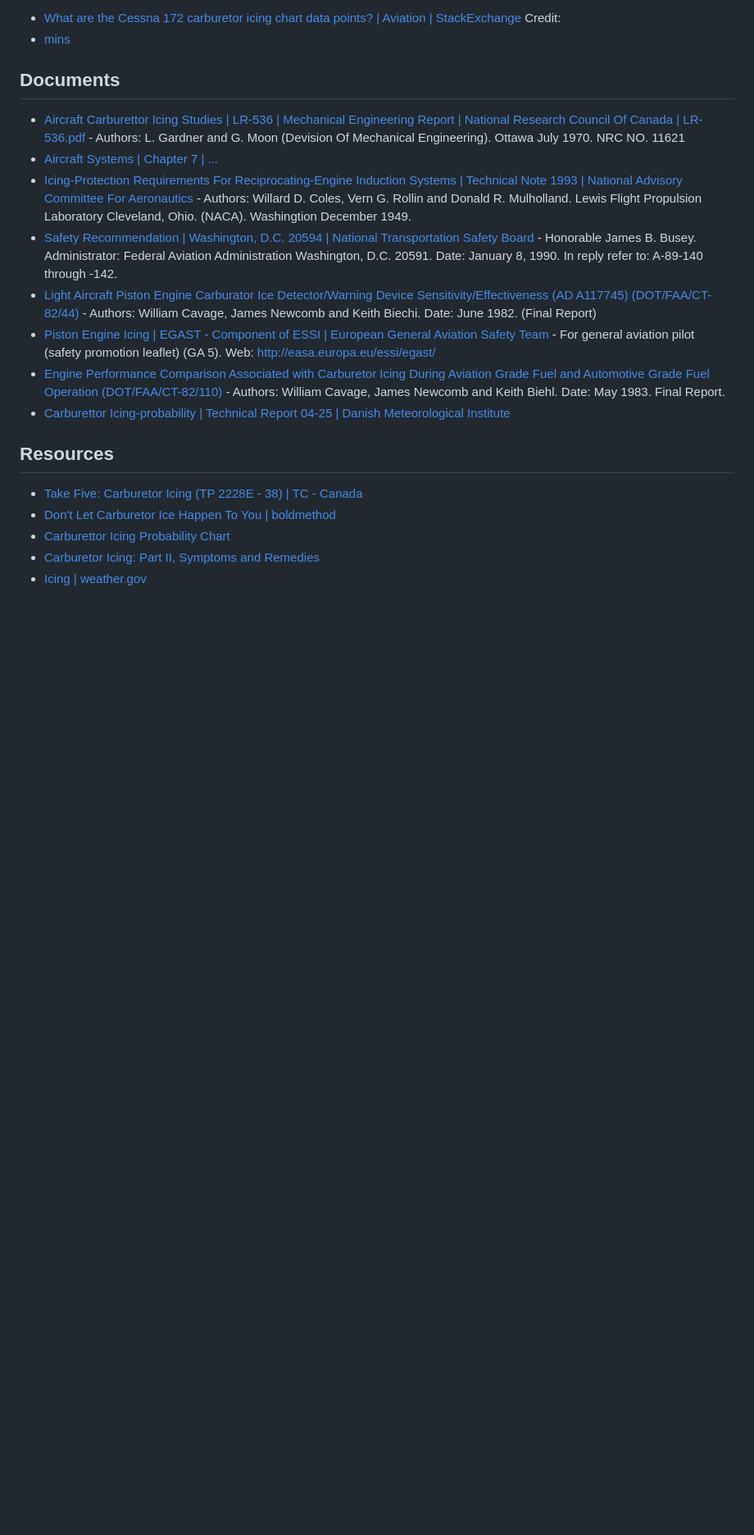
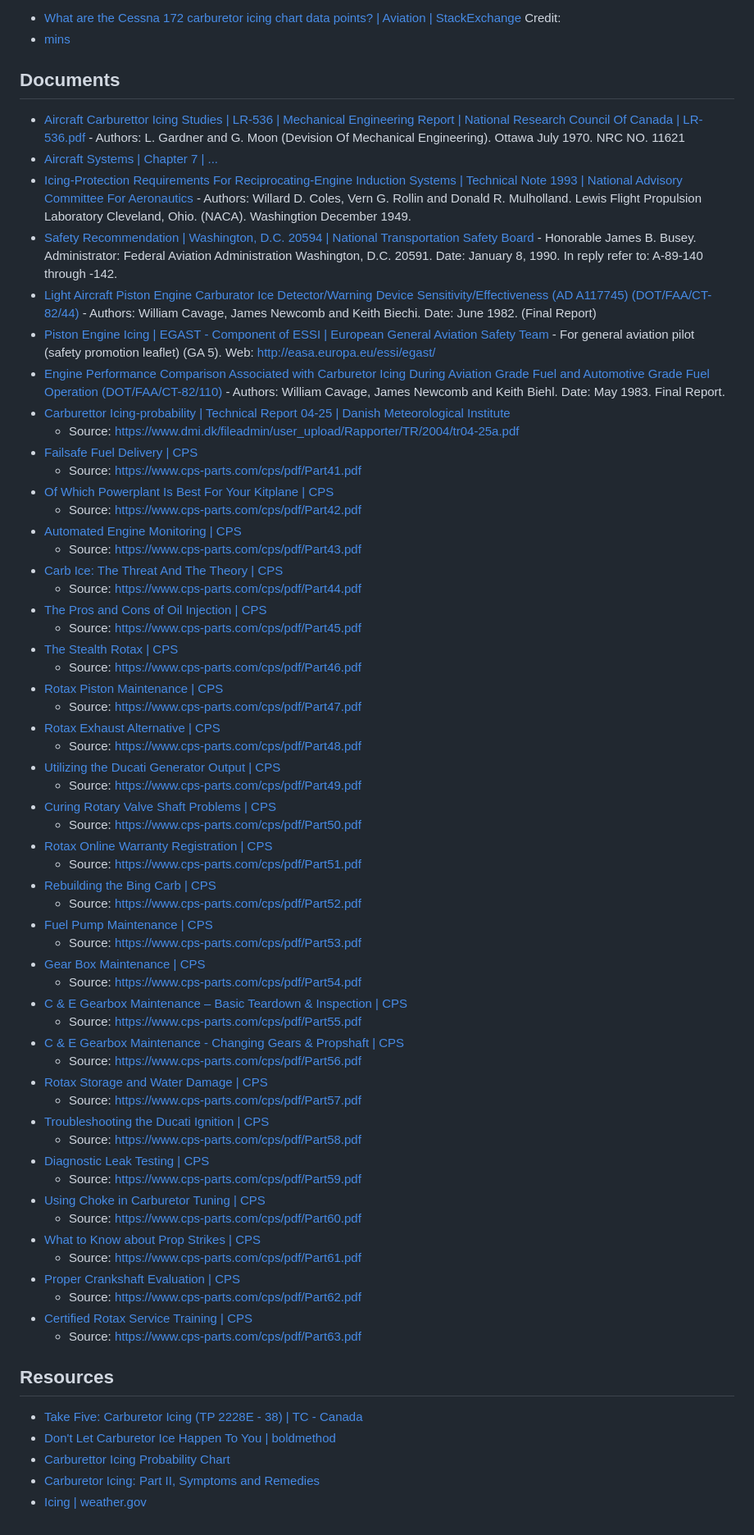
Before and after one commit to jnbdz/aviation-quickstarts, a Markdown page: AeroEngines/README.md, the part around the change. Shown at 82% size. GitHub-like rendering; blank space fills up the shorter version.

Commit message:
Added links to the documents.

```diff
--- a/AeroEngines/README.md
+++ b/AeroEngines/README.md
@@ -66,6 +66,53 @@ Credit:
 - [Piston Engine Icing | EGAST - Component of ESSI | European General Aviation Safety Team](./Documents/EGAST_GA5-Piston-Engine-Icing-final.pdf) - For general aviation pilot (safety promotion leaflet) (GA 5). Web: http://easa.europa.eu/essi/egast/
 - [Engine Performance Comparison Associated with Carburetor Icing During Aviation Grade Fuel and Automotive Grade Fuel Operation (DOT/FAA/CT-82/110)](./Documents/ct82110.pdf) - Authors: William Cavage, James Newcomb and Keith Biehl. Date: May 1983. Final Report.
 - [Carburettor Icing-probability | Technical Report 04-25 | Danish Meteorological Institute](./Documents/tr04-25a.pdf)
+  - Source: https://www.dmi.dk/fileadmin/user_upload/Rapporter/TR/2004/tr04-25a.pdf
+- [Failsafe Fuel Delivery | CPS](./Documents/Part41.pdf)
+  - Source: https://www.cps-parts.com/cps/pdf/Part41.pdf
+- [Of Which Powerplant Is Best For Your Kitplane | CPS](./Documents/Part42.pdf)
+  - Source: https://www.cps-parts.com/cps/pdf/Part42.pdf
+- [Automated Engine Monitoring | CPS](./Documents/Part43.pdf)
+  - Source: https://www.cps-parts.com/cps/pdf/Part43.pdf
+- [Carb Ice: The Threat And The Theory | CPS](./Documents/Part44.pdf)
+  - Source: https://www.cps-parts.com/cps/pdf/Part44.pdf
+- [The Pros and Cons of Oil Injection | CPS](./Documents/Part45.pdf)
+  - Source: https://www.cps-parts.com/cps/pdf/Part45.pdf
+- [The Stealth Rotax | CPS](./Documents/Part46.pdf)
+  - Source: https://www.cps-parts.com/cps/pdf/Part46.pdf
+- [Rotax Piston Maintenance | CPS](./Documents/Part47.pdf)
+  - Source: https://www.cps-parts.com/cps/pdf/Part47.pdf
+- [Rotax Exhaust Alternative | CPS](./Documents/Part48.pdf)
+  - Source: https://www.cps-parts.com/cps/pdf/Part48.pdf
+- [Utilizing the Ducati Generator Output | CPS](./Documents/Part49.pdf)
+  - Source: https://www.cps-parts.com/cps/pdf/Part49.pdf
+- [Curing Rotary Valve Shaft Problems | CPS](./Documents/Part50.pdf)
+  - Source: https://www.cps-parts.com/cps/pdf/Part50.pdf
+- [Rotax Online Warranty Registration | CPS](./Documents/Part51.pdf)
+  - Source: https://www.cps-parts.com/cps/pdf/Part51.pdf
+- [Rebuilding the Bing Carb | CPS](./Documents/Part52.pdf)
+  - Source: https://www.cps-parts.com/cps/pdf/Part52.pdf
+- [Fuel Pump Maintenance | CPS](./Documents/Part53.pdf)
+  - Source: https://www.cps-parts.com/cps/pdf/Part53.pdf
+- [Gear Box Maintenance | CPS](./Documents/Part54.pdf)
+  - Source: https://www.cps-parts.com/cps/pdf/Part54.pdf
+- [C & E Gearbox Maintenance – Basic Teardown & Inspection | CPS](./Documents/Part55.pdf)
+  - Source: https://www.cps-parts.com/cps/pdf/Part55.pdf
+- [ C & E Gearbox Maintenance - Changing Gears & Propshaft | CPS](./Documents/Part56.pdf)
+  - Source: https://www.cps-parts.com/cps/pdf/Part56.pdf
+- [Rotax Storage and Water Damage | CPS](./Documents/Part57.pdf)
+  - Source: https://www.cps-parts.com/cps/pdf/Part57.pdf
+- [Troubleshooting the Ducati Ignition | CPS](./Documents/Part58.pdf)
+  - Source: https://www.cps-parts.com/cps/pdf/Part58.pdf
+- [Diagnostic Leak Testing | CPS](./Documents/Part59.pdf)
+  - Source: https://www.cps-parts.com/cps/pdf/Part59.pdf
+- [Using Choke in Carburetor Tuning | CPS](./Documents/Part60.pdf)
+  - Source: https://www.cps-parts.com/cps/pdf/Part60.pdf
+- [What to Know about Prop Strikes | CPS](./Documents/Part61.pdf)
+  - Source: https://www.cps-parts.com/cps/pdf/Part61.pdf
+- [Proper Crankshaft Evaluation | CPS](./Documents/Part62.pdf)
+  - Source: https://www.cps-parts.com/cps/pdf/Part62.pdf
+- [Certified Rotax Service Training | CPS](./Documents/Part63.pdf)
+  - Source: https://www.cps-parts.com/cps/pdf/Part63.pdf
 
 ## Resources
 - [Take Five: Carburetor Icing (TP 2228E - 38) | TC - Canada](https://tc.canada.ca/en/aviation/publications/take-fivefor-safety-tp-2228/take-five-carburetor-icing-tp-2228e-38)
```
